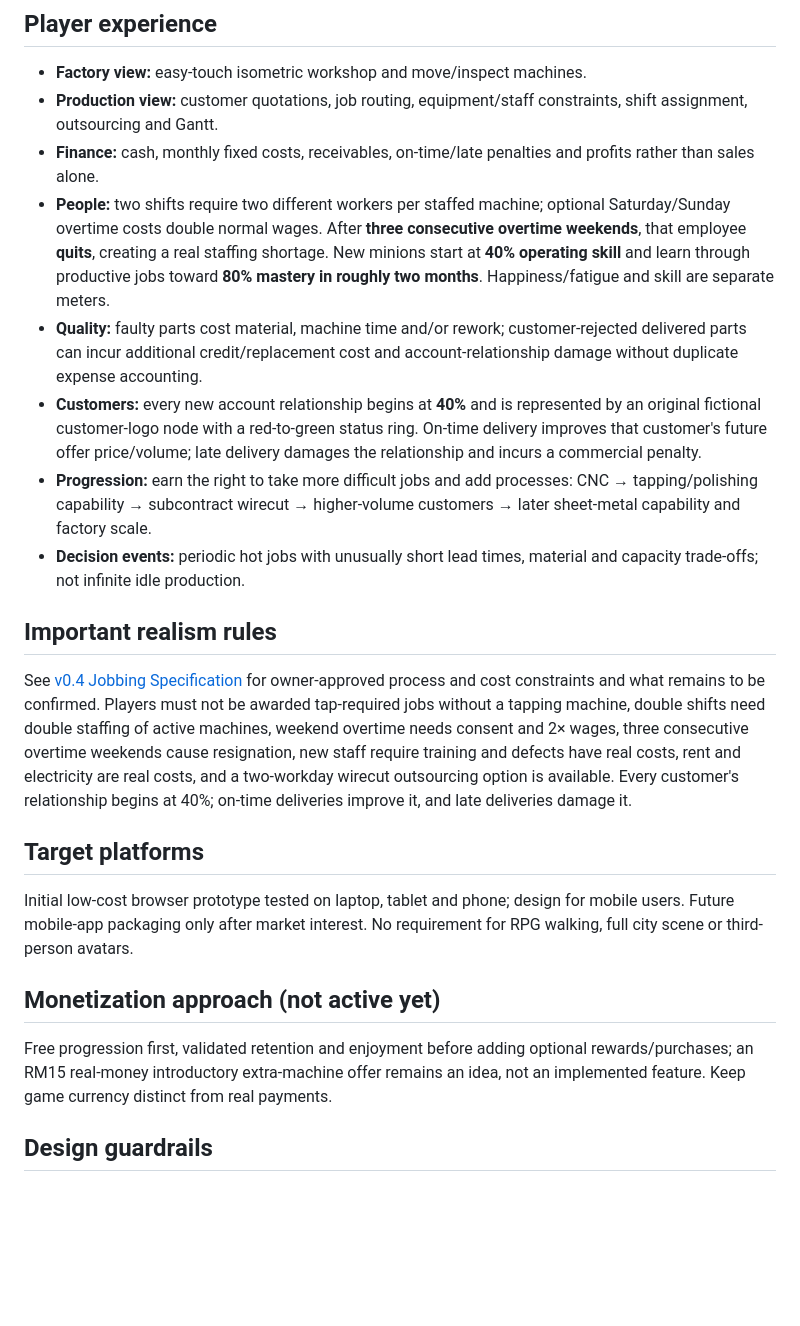
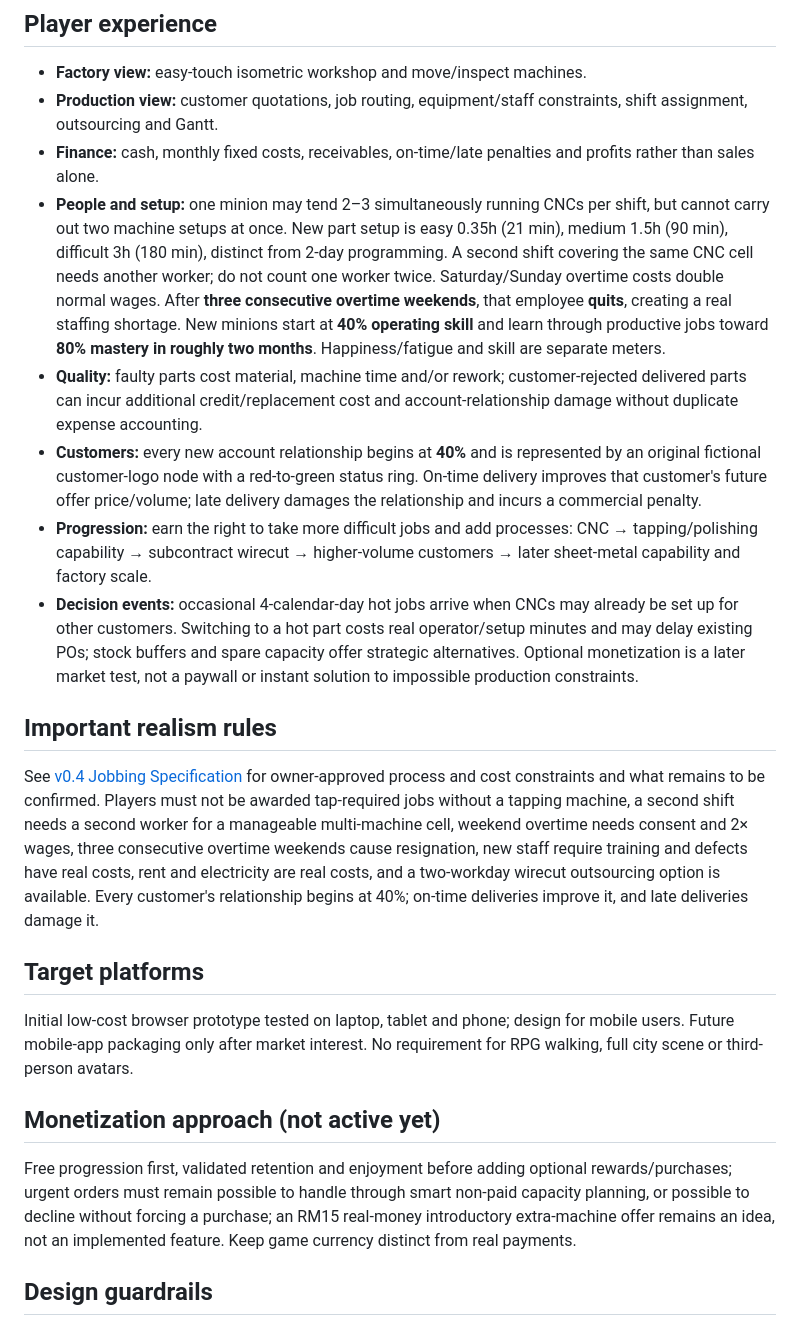
Before and after one commit to lohzhi27-gif/factory-empire, a Markdown page: docs/GAME_VISION.md, the part around the change. Rendered like a GitHub page; blank space fills up the shorter version.

Commit message:
docs: clarify shared CNC tending, setup costs and hot job tradeoffs

```diff
--- a/docs/GAME_VISION.md
+++ b/docs/GAME_VISION.md
@@ -10,20 +10,20 @@ Start with one humble original unbranded CNC milling machine and a rented worksh
 - **Factory view:** easy-touch isometric workshop and move/inspect machines.
 - **Production view:** customer quotations, job routing, equipment/staff constraints, shift assignment, outsourcing and Gantt.
 - **Finance:** cash, monthly fixed costs, receivables, on-time/late penalties and profits rather than sales alone.
-- **People:** two shifts require two different workers per staffed machine; optional Saturday/Sunday overtime costs double normal wages. After **three consecutive overtime weekends**, that employee **quits**, creating a real staffing shortage. New minions start at **40% operating skill** and learn through productive jobs toward **80% mastery in roughly two months**. Happiness/fatigue and skill are separate meters.
+- **People and setup:** one minion may tend 2–3 simultaneously running CNCs per shift, but cannot carry out two machine setups at once. New part setup is easy 0.35h (21 min), medium 1.5h (90 min), difficult 3h (180 min), distinct from 2-day programming. A second shift covering the same CNC cell needs another worker; do not count one worker twice. Saturday/Sunday overtime costs double normal wages. After **three consecutive overtime weekends**, that employee **quits**, creating a real staffing shortage. New minions start at **40% operating skill** and learn through productive jobs toward **80% mastery in roughly two months**. Happiness/fatigue and skill are separate meters.
 - **Quality:** faulty parts cost material, machine time and/or rework; customer-rejected delivered parts can incur additional credit/replacement cost and account-relationship damage without duplicate expense accounting.
 - **Customers:** every new account relationship begins at **40%** and is represented by an original fictional customer-logo node with a red-to-green status ring. On-time delivery improves that customer's future offer price/volume; late delivery damages the relationship and incurs a commercial penalty.
 - **Progression:** earn the right to take more difficult jobs and add processes: CNC → tapping/polishing capability → subcontract wirecut → higher-volume customers → later sheet-metal capability and factory scale.
-- **Decision events:** periodic hot jobs with unusually short lead times, material and capacity trade-offs; not infinite idle production.
+- **Decision events:** occasional 4-calendar-day hot jobs arrive when CNCs may already be set up for other customers. Switching to a hot part costs real operator/setup minutes and may delay existing POs; stock buffers and spare capacity offer strategic alternatives. Optional monetization is a later market test, not a paywall or instant solution to impossible production constraints.
 
 ## Important realism rules
-See [v0.4 Jobbing Specification](V04_JOBBING_SPEC.md) for owner-approved process and cost constraints and what remains to be confirmed. Players must not be awarded tap-required jobs without a tapping machine, double shifts need double staffing of active machines, weekend overtime needs consent and 2× wages, three consecutive overtime weekends cause resignation, new staff require training and defects have real costs, rent and electricity are real costs, and a two-workday wirecut outsourcing option is available. Every customer's relationship begins at 40%; on-time deliveries improve it, and late deliveries damage it.
+See [v0.4 Jobbing Specification](V04_JOBBING_SPEC.md) for owner-approved process and cost constraints and what remains to be confirmed. Players must not be awarded tap-required jobs without a tapping machine, a second shift needs a second worker for a manageable multi-machine cell, weekend overtime needs consent and 2× wages, three consecutive overtime weekends cause resignation, new staff require training and defects have real costs, rent and electricity are real costs, and a two-workday wirecut outsourcing option is available. Every customer's relationship begins at 40%; on-time deliveries improve it, and late deliveries damage it.
 
 ## Target platforms
 Initial low-cost browser prototype tested on laptop, tablet and phone; design for mobile users. Future mobile-app packaging only after market interest. No requirement for RPG walking, full city scene or third-person avatars.
 
 ## Monetization approach (not active yet)
-Free progression first, validated retention and enjoyment before adding optional rewards/purchases; an RM15 real-money introductory extra-machine offer remains an idea, not an implemented feature. Keep game currency distinct from real payments.
+Free progression first, validated retention and enjoyment before adding optional rewards/purchases; urgent orders must remain possible to handle through smart non-paid capacity planning, or possible to decline without forcing a purchase; an RM15 real-money introductory extra-machine offer remains an idea, not an implemented feature. Keep game currency distinct from real payments.
 
 ## Design guardrails
 - Accurate business decisions, accessible controls and enjoyable short sessions matter more than visual photorealism.
```
